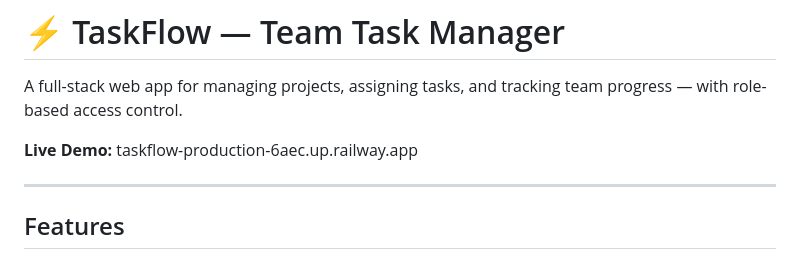
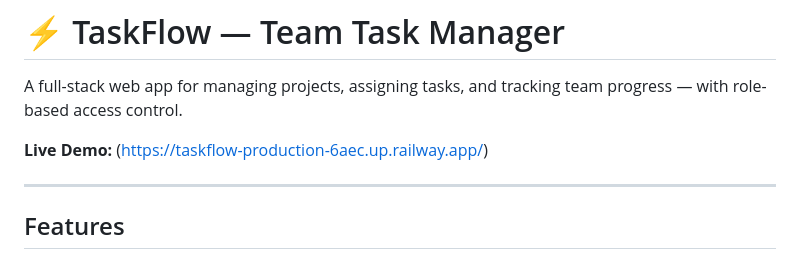
Before and after one commit to Suraj9260/TaskFlow, a Markdown page: README.md, the part around the change. Drawn GitHub-style.

```diff
--- a/README.md
+++ b/README.md
@@ -2,7 +2,7 @@
 
 A full-stack web app for managing projects, assigning tasks, and tracking team progress — with role-based access control.
 
-**Live Demo:** taskflow-production-6aec.up.railway.app
+**Live Demo:** (https://taskflow-production-6aec.up.railway.app/)
 
 ---
 
```
